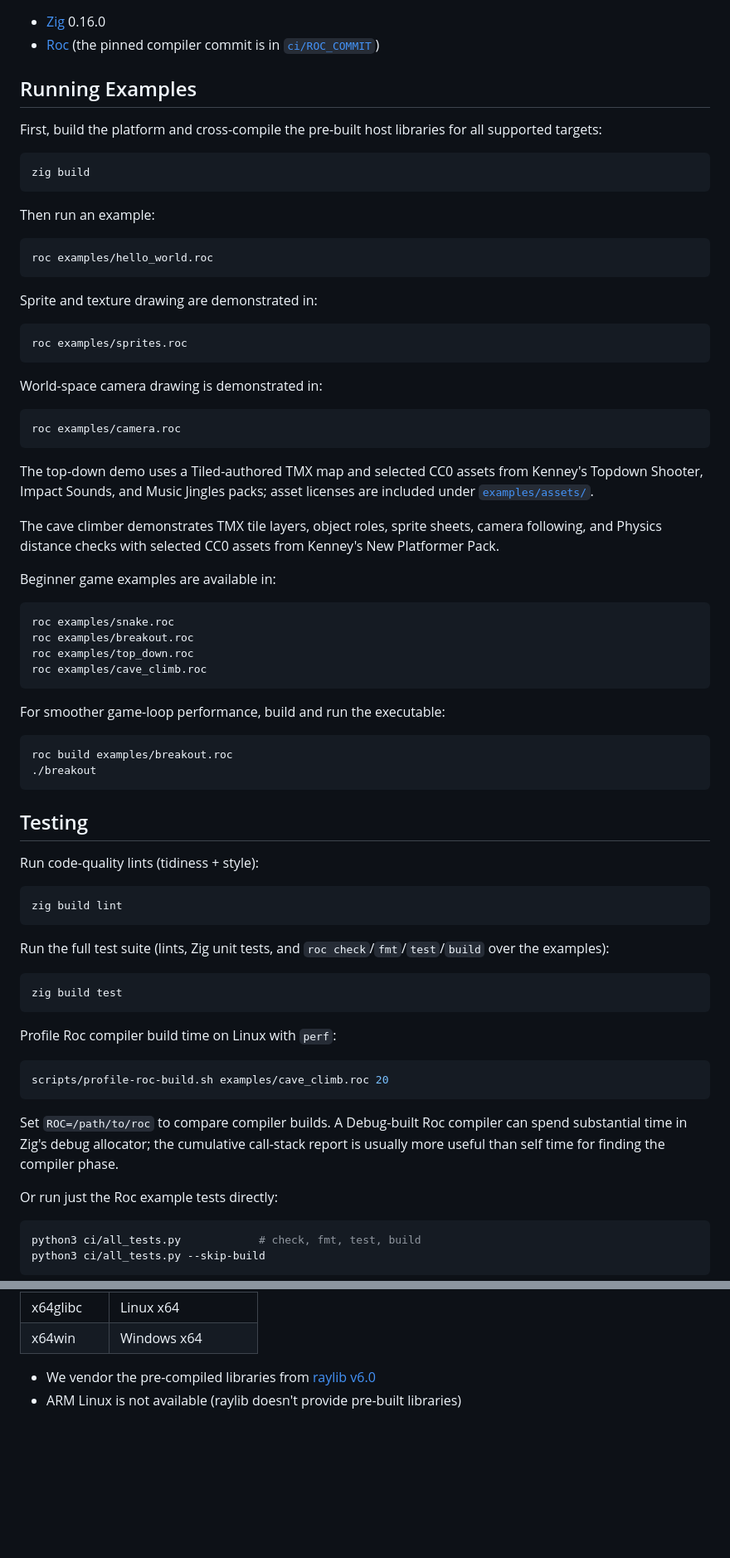
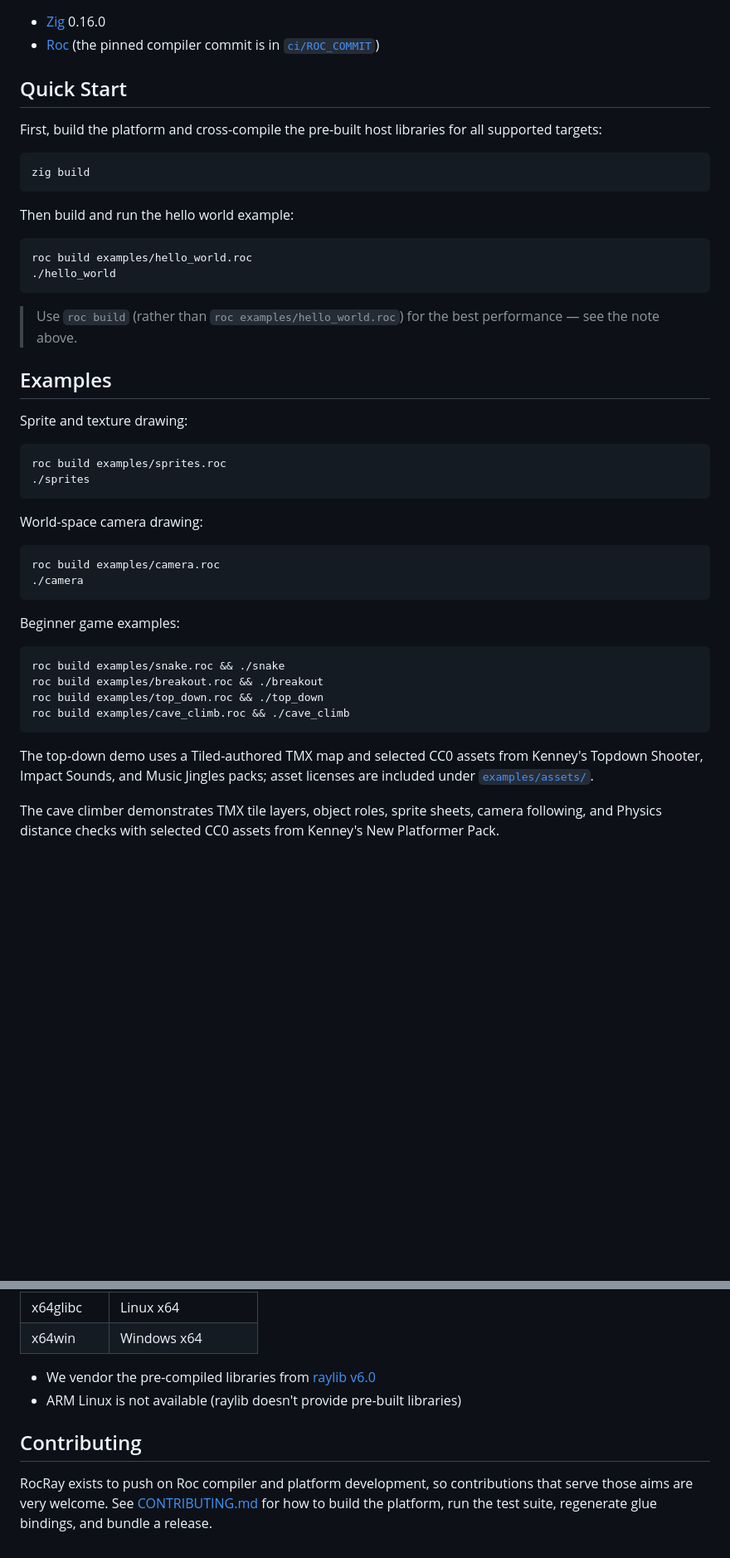
Before and after one commit to lukewilliamboswell/roc-ray, a Markdown page: README.md, 2 parts joined by grey strips. Shown at 83% size. GitHub-like rendering; blank space fills up the shorter version.

````diff
--- a/README.md
+++ b/README.md
@@ -26,7 +34,7 @@ A [Roc platform](https://www.roc-lang.org/platforms) for creating simple native
 - [Zig](https://ziglang.org/download/) 0.16.0
 - [Roc](https://www.roc-lang.org/) (the pinned compiler commit is in [`ci/ROC_COMMIT`](ci/ROC_COMMIT))
 
-## Running Examples
+## Quick Start
 
 First, build the platform and cross-compile the pre-built host libraries for all supported targets:
 
@@ -34,70 +42,40 @@ First, build the platform and cross-compile the pre-built host libraries for all
 zig build
 ```
 
-Then run an example:
+Then build and run the hello world example:
 
 ```bash
-roc examples/hello_world.roc
+roc build examples/hello_world.roc
+./hello_world
 ```
 
-Sprite and texture drawing are demonstrated in:
+> Use `roc build` (rather than `roc examples/hello_world.roc`) for the best performance — see the note above.
+
+## Examples
+
+Sprite and texture drawing:
 
 ```bash
-roc examples/sprites.roc
+roc build examples/sprites.roc
+./sprites
 ```
 
-World-space camera drawing is demonstrated in:
+World-space camera drawing:
 
 ```bash
-roc examples/camera.roc
+roc build examples/camera.roc
+./camera
+```
+
+Beginner game examples:
+
+```bash
+roc build examples/snake.roc && ./snake
+roc build examples/breakout.roc && ./breakout
+roc build examples/top_down.roc && ./top_down
+roc build examples/cave_climb.roc && ./cave_climb
 ```
 
 The top-down demo uses a Tiled-authored TMX map and selected CC0 assets from Kenney's Topdown Shooter, Impact Sounds, and Music Jingles packs; asset licenses are included under [`examples/assets/`](examples/assets/).
 
 The cave climber demonstrates TMX tile layers, object roles, sprite sheets, camera following, and Physics distance checks with selected CC0 assets from Kenney's New Platformer Pack.
-
-Beginner game examples are available in:
-
-```bash
-roc examples/snake.roc
-roc examples/breakout.roc
-roc examples/top_down.roc
-roc examples/cave_climb.roc
-```
-
-For smoother game-loop performance, build and run the executable:
-
-```bash
-roc build examples/breakout.roc
-./breakout
-```
-
-## Testing
-
-Run code-quality lints (tidiness + style):
-
-```bash
-zig build lint
-```
-
-Run the full test suite (lints, Zig unit tests, and `roc check`/`fmt`/`test`/`build` over the examples):
-
-```bash
-zig build test
-```
-
-Profile Roc compiler build time on Linux with `perf`:
-
-```bash
-scripts/profile-roc-build.sh examples/cave_climb.roc 20
-```
-
-Set `ROC=/path/to/roc` to compare compiler builds. A Debug-built Roc compiler can spend substantial time in Zig's debug allocator; the cumulative call-stack report is usually more useful than self time for finding the compiler phase.
-
-Or run just the Roc example tests directly:
-
-```bash
-python3 ci/all_tests.py            # check, fmt, test, build
-python3 ci/all_tests.py --skip-build
-```
-
@@ -134,3 +91,7 @@ This creates a `.tar.zst` bundle containing all `.roc` files and prebuilt host l
 
 - We vendor the pre-compiled libraries from [raylib v6.0](https://github.com/raysan5/raylib/releases/tag/6.0)
 - ARM Linux is not available (raylib doesn't provide pre-built libraries)
+
+## Contributing
+
+RocRay exists to push on Roc compiler and platform development, so contributions that serve those aims are very welcome. See [CONTRIBUTING.md](CONTRIBUTING.md) for how to build the platform, run the test suite, regenerate glue bindings, and bundle a release.
````
Also changed, not shown: other parts of README.md (+9 -22 lines), CONTRIBUTING.md (added, +94 -0 lines), examples/hello-world-demo.gif (added).
